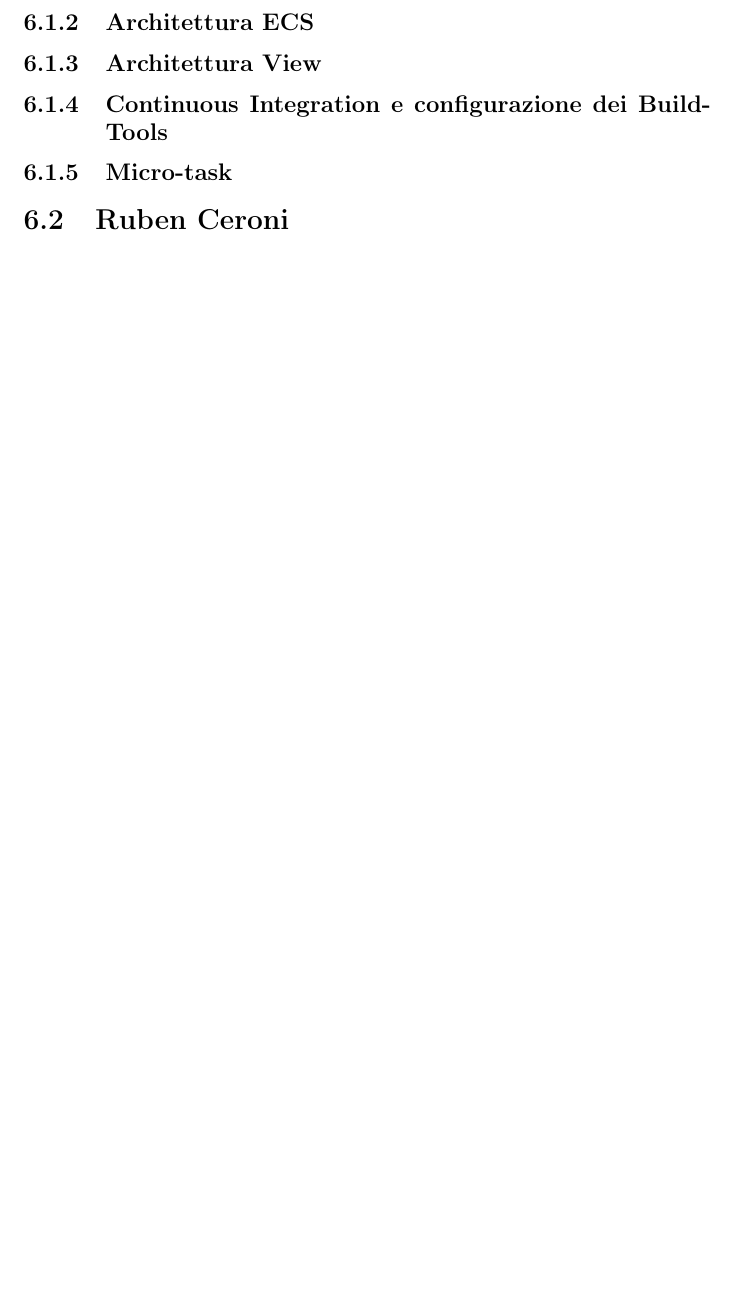
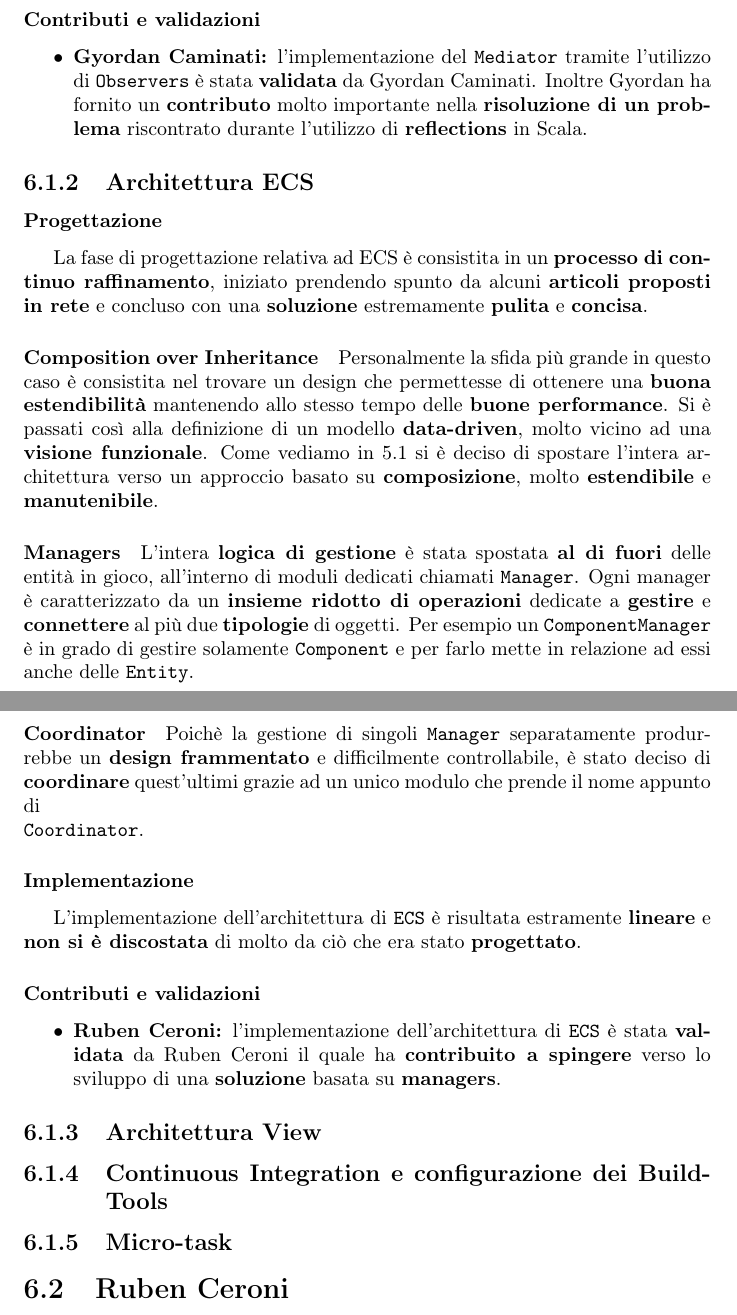
Before and after one commit to Unibo-PPS-1920/pps1920-motoScala-report, a LaTeX document (main.tex, which reads tex/implementation/lucaGiulianini.tex): part of page 47 of 50 before the commit and two parts of pages 47 and 48 of 51 after it, the two joined at a grey line, cut at the place of the change, the shorter picture padded with empty space. Compiled offline with pdfLaTeX.

Commit message:
Finished Architettura ECS

```diff
--- a/tex/implementation/lucaGiulianini.tex
+++ b/tex/implementation/lucaGiulianini.tex
@@ -80,7 +80,34 @@ Per quanto riguarda la definizione degli eventi, si è deciso di utilizzare un a
 
 \lstinputlisting[caption={Event}, label=lst:listato2]{code/event.scala}
 
+\subsubsection{Contributi e validazioni}
+\begin{itemize}
+	\item{\textbf{Gyordan Caminati:}} l'implementazione del \texttt{Mediator} tramite l'utilizzo di \texttt{Observers} è stata \textbf{validata} da Gyordan Caminati. Inoltre Gyordan ha fornito un \textbf{contributo} molto importante nella \textbf{risoluzione di un problema} riscontrato durante l'utilizzo di \textbf{reflections} in Scala.
+\end{itemize}
+
+
 \subsection{Architettura ECS}
+\subsubsection{Progettazione}
+La fase di progettazione relativa ad ECS è consistita in un \textbf{processo di continuo raffinamento}, iniziato prendendo spunto da alcuni \textbf{articoli proposti in rete} e concluso con una \textbf{soluzione} estremamente \textbf{pulita} e \textbf{concisa}.
+
+\paragraph{Composition over Inheritance}
+Personalmente la sfida più grande in questo caso è consistita nel trovare un design che permettesse di ottenere una \textbf{buona estendibilità} mantenendo allo stesso tempo delle \textbf{buone performance}. Si è passati così alla definizione di un modello \textbf{data-driven}, molto vicino ad una \textbf{visione funzionale}. Come vediamo in \ref{fig:ECS} si è deciso di spostare l'intera architettura verso un approccio basato su \textbf{composizione}, molto \textbf{estendibile} e \textbf{manutenibile}.
+
+\paragraph{Managers}
+L'intera \textbf{logica di gestione} è stata spostata \textbf{al di fuori} delle entità in gioco, all'interno di moduli dedicati chiamati \texttt{Manager}. Ogni manager è caratterizzato da un \textbf{insieme ridotto di operazioni} dedicate a \textbf{gestire} e \textbf{connettere} al più due \textbf{tipologie} di oggetti. Per esempio un \texttt{ComponentManager} è in grado di gestire solamente \texttt{Component} e per farlo mette in relazione ad essi anche delle \texttt{Entity}.
+
+\paragraph{Coordinator}
+Poichè la gestione di singoli \texttt{Manager} separatamente produrrebbe un \textbf{design frammentato} e difficilmente controllabile, è stato deciso di \textbf{coordinare} quest'ultimi grazie ad un unico modulo che prende il nome appunto di\\ \texttt{Coordinator}.
+
+\subsubsection{Implementazione}
+L'implementazione dell'architettura di \texttt{ECS} è risultata estramente \textbf{lineare} e \textbf{non si è discostata} di molto da ciò che era stato \textbf{progettato}.
+
+\subsubsection{Contributi e validazioni}
+\begin{itemize}
+	\item{\textbf{Ruben Ceroni:}} l'implementazione dell'architettura di \texttt{ECS} è stata \textbf{validata} da Ruben Ceroni il quale ha \textbf{contribuito a spingere} verso lo sviluppo di una \textbf{soluzione} basata su \textbf{managers}.
+\end{itemize}
+
+
 \subsection{Architettura View}
 \subsection{Continuous Integration e configurazione dei Build-Tools}
 \subsection{Micro-task}
```
